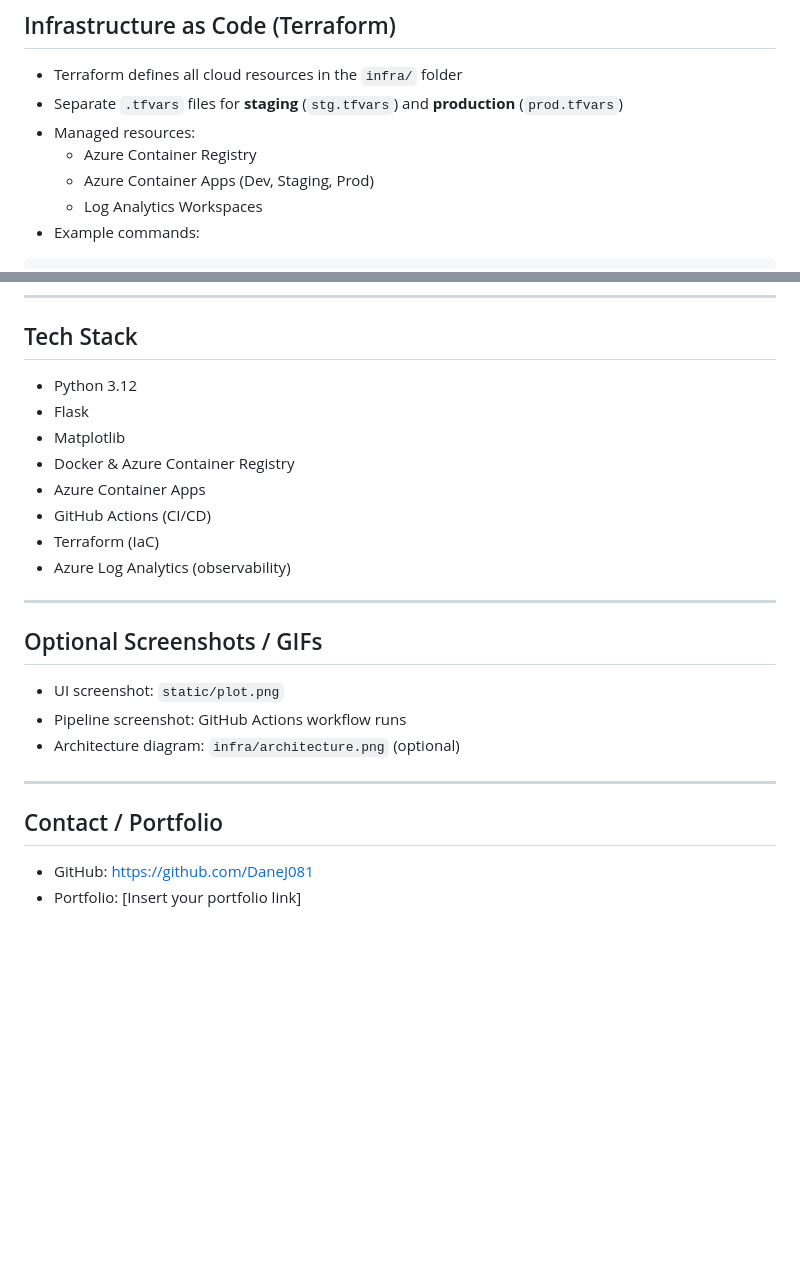
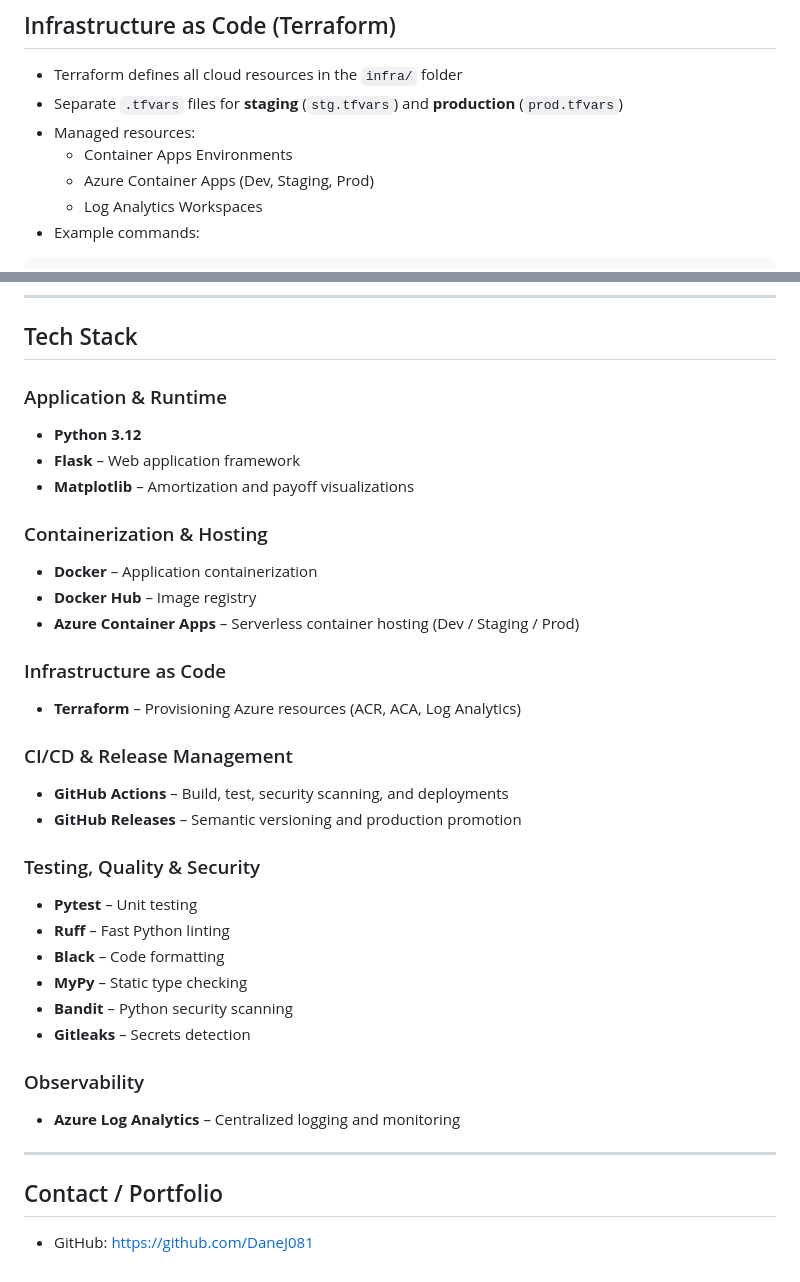
Before and after one commit to DaneJ081/Mortgage-Payoff-Calc, a Markdown page: README.md, 2 parts joined by grey strips. Drawn GitHub-style; blank space fills up the shorter version.

Commit message:
Updated Readme for more accuracy

```diff
--- a/README.md
+++ b/README.md
@@ -81,7 +81,7 @@ docker run -dp 8000:80 mortcal
 - Terraform defines all cloud resources in the `infra/` folder
 - Separate `.tfvars` files for **staging** (`stg.tfvars`) and **production** (`prod.tfvars`)
 - Managed resources:
-  - Azure Container Registry
+  - Container Apps Environments
   - Azure Container Apps (Dev, Staging, Prod)
   - Log Analytics Workspaces
 - Example commands:
@@ -121,27 +121,36 @@ ContainerAppConsoleLogs_CL
 
 ## Tech Stack
 
-- Python 3.12
-- Flask
-- Matplotlib
-- Docker & Azure Container Registry
-- Azure Container Apps
-- GitHub Actions (CI/CD)
-- Terraform (IaC)
-- Azure Log Analytics (observability)
+### Application & Runtime
+- **Python 3.12**
+- **Flask** – Web application framework
+- **Matplotlib** – Amortization and payoff visualizations
+
+### Containerization & Hosting
+- **Docker** – Application containerization
+- **Docker Hub** – Image registry
+- **Azure Container Apps** – Serverless container hosting (Dev / Staging / Prod)
+
+### Infrastructure as Code
+- **Terraform** – Provisioning Azure resources (ACR, ACA, Log Analytics)
+
+### CI/CD & Release Management
+- **GitHub Actions** – Build, test, security scanning, and deployments
+- **GitHub Releases** – Semantic versioning and production promotion
+
+### Testing, Quality & Security
+- **Pytest** – Unit testing
+- **Ruff** – Fast Python linting
+- **Black** – Code formatting
+- **MyPy** – Static type checking
+- **Bandit** – Python security scanning
+- **Gitleaks** – Secrets detection
+
+### Observability
+- **Azure Log Analytics** – Centralized logging and monitoring
 
 ---
-
-## Optional Screenshots / GIFs
-
-- UI screenshot: `static/plot.png`
-- Pipeline screenshot: GitHub Actions workflow runs
-- Architecture diagram: `infra/architecture.png` (optional)
-
----
-
 
 ## Contact / Portfolio
 
 - GitHub: [https://github.com/DaneJ081](https://github.com/DaneJ081)
-- Portfolio: [Insert your portfolio link]
```
Also changed, not shown: other parts of README.md (+7 -7 lines).
